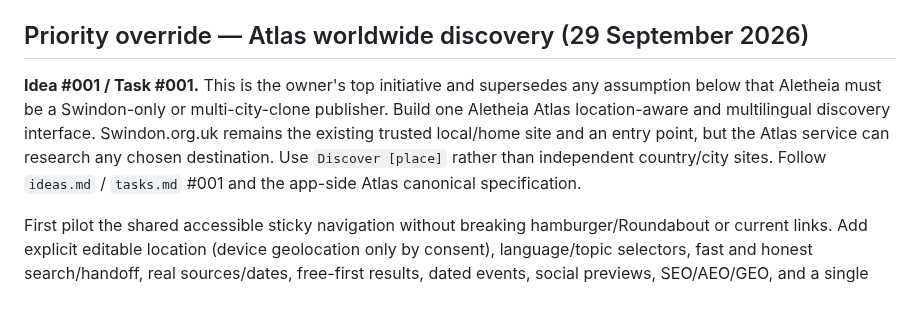
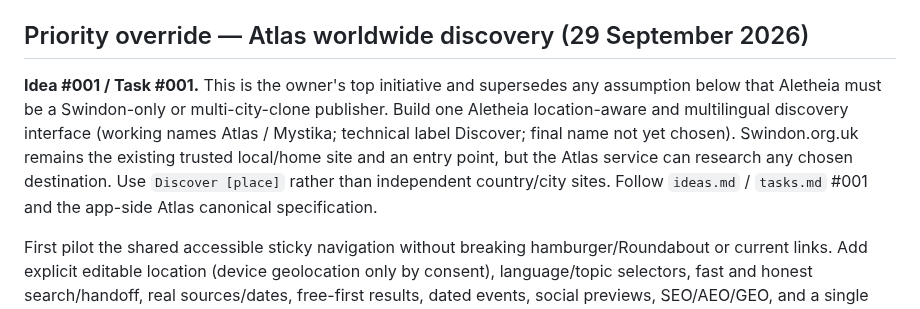
Before and after one commit to KarstenEvans/SwindonOrgUK, a Markdown page: SwindonOrgUK-improve.md, the part around the change. Rendered like a GitHub page.

Commit message:
Clarify provisional project names

```diff
--- a/SwindonOrgUK-improve.md
+++ b/SwindonOrgUK-improve.md
@@ -11,7 +11,7 @@
 
 ## Priority override — Atlas worldwide discovery (29 September 2026)
 
-**Idea #001 / Task #001.** This is the owner's top initiative and supersedes any assumption below that Aletheia must be a Swindon-only or multi-city-clone publisher. Build one Aletheia Atlas location-aware and multilingual discovery interface. Swindon.org.uk remains the existing trusted local/home site and an entry point, but the Atlas service can research any chosen destination. Use `Discover [place]` rather than independent country/city sites. Follow `ideas.md` / `tasks.md` #001 and the app-side Atlas canonical specification.
+**Idea #001 / Task #001.** This is the owner's top initiative and supersedes any assumption below that Aletheia must be a Swindon-only or multi-city-clone publisher. Build one Aletheia location-aware and multilingual discovery interface (working names Atlas / Mystika; technical label Discover; final name not yet chosen). Swindon.org.uk remains the existing trusted local/home site and an entry point, but the Atlas service can research any chosen destination. Use `Discover [place]` rather than independent country/city sites. Follow `ideas.md` / `tasks.md` #001 and the app-side Atlas canonical specification.
 
 First pilot the shared accessible sticky navigation without breaking hamburger/Roundabout or current links. Add explicit editable location (device geolocation only by consent), language/topic selectors, fast and honest search/handoff, real sources/dates, free-first results, dated events, social previews, SEO/AEO/GEO, and a single global editorial/blog/news stream with optional local filters. Do not generate thousands of thin city pages, fabricate researched stories, treat paid affiliate links as evidence or auto-publish without human review. Reconcile current PC/live version against this incomplete GitHub migration seed before editing production HTML. Status: specified/queued, not claimed live.
 
```
